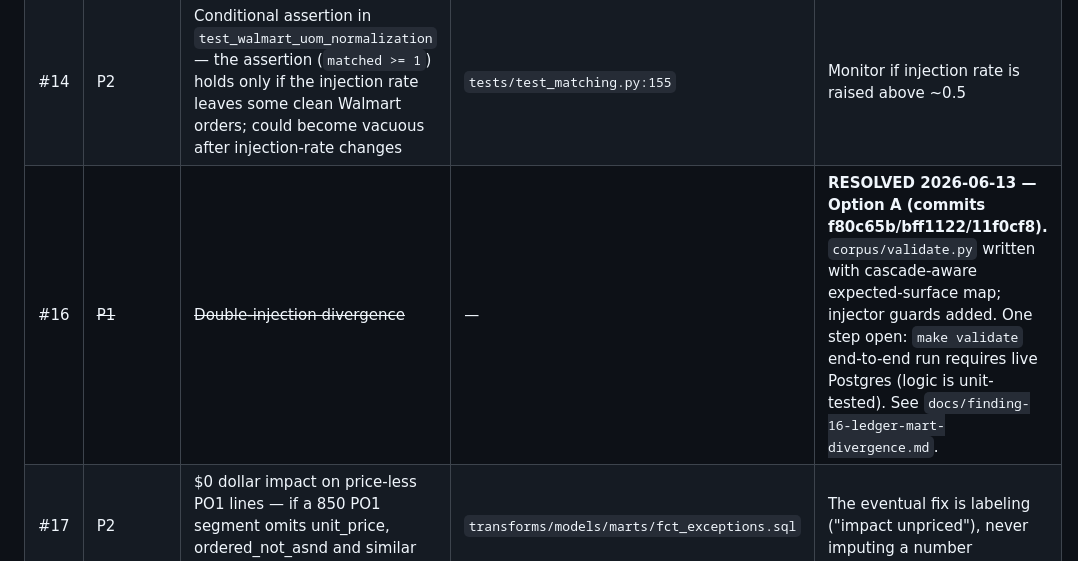
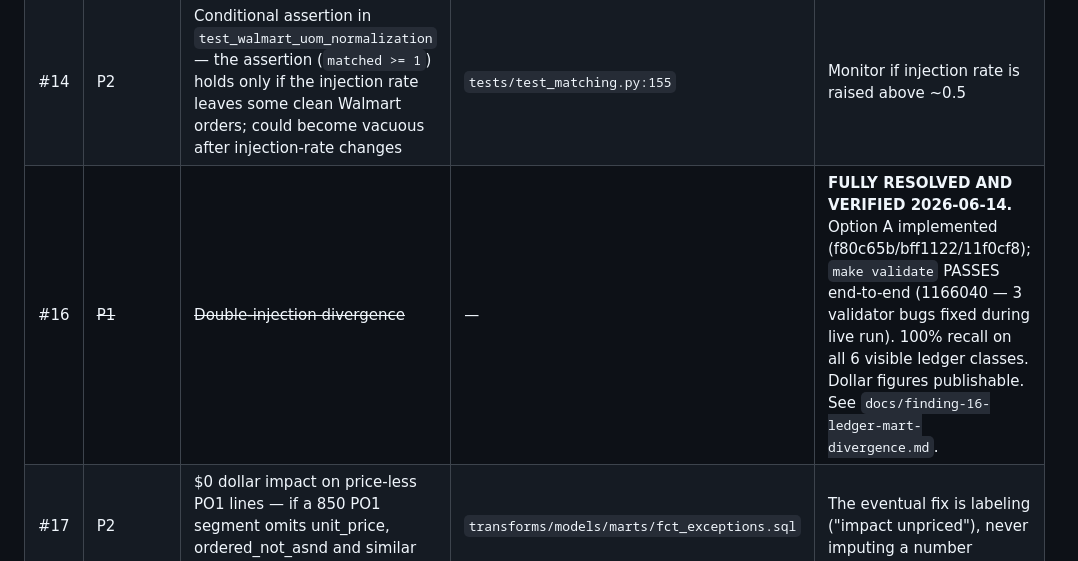
Before and after one commit to MsShawnP/edi-reconciliation-tool, a Markdown page: PLAN.md, the part around the change. GitHub-like rendering.

```diff
--- a/PLAN.md
+++ b/PLAN.md
@@ -96,7 +96,7 @@ Fixed items (#4, #5, #23, #22, #11, #15) are committed; these stay open.
 |---|---|---|---|---|
 | #12 | P2 | Untested injector types — mapping-drift and 997-missing-ack are injected but have no integration test verifying they appear in the exception mart | `corpus/generator/injector.py`, `tests/test_matching.py` | Low risk; corpus generation is correct; tests would catch regressions |
 | #14 | P2 | Conditional assertion in `test_walmart_uom_normalization` — the assertion (`matched >= 1`) holds only if the injection rate leaves some clean Walmart orders; could become vacuous after injection-rate changes | `tests/test_matching.py:155` | Monitor if injection rate is raised above ~0.5 |
-| #16 | ~~P1~~ | ~~Double-injection divergence~~ | — | **RESOLVED 2026-06-13 — Option A (commits f80c65b/bff1122/11f0cf8).** `corpus/validate.py` written with cascade-aware expected-surface map; injector guards added. One step open: `make validate` end-to-end run requires live Postgres (logic is unit-tested). See `docs/finding-16-ledger-mart-divergence.md`. |
+| #16 | ~~P1~~ | ~~Double-injection divergence~~ | — | **FULLY RESOLVED AND VERIFIED 2026-06-14.** Option A implemented (f80c65b/bff1122/11f0cf8); `make validate` PASSES end-to-end (1166040 — 3 validator bugs fixed during live run). 100% recall on all 6 visible ledger classes. Dollar figures publishable. See `docs/finding-16-ledger-mart-divergence.md`. |
 | #17 | P2 | $0 dollar impact on price-less PO1 lines — if a 850 PO1 segment omits unit_price, ordered_not_asnd and similar exceptions show $0 impact | `transforms/models/marts/fct_exceptions.sql` | The eventual fix is labeling ("impact unpriced"), never imputing a number |
 | #18 | P3 | Duplicate `_read_*_orders` helpers across partner generator modules | `corpus/generator/walmart.py`, `corpus/generator/unfi.py`, `corpus/generator/kehe.py` | Pure maintainability; no correctness issue |
 | #19 | P3 | Duplicate `_connect()` helper in `tests/test_matching.py` — identical to the module-level helper | `tests/test_matching.py` | Remove the duplicate before the test file grows further |
```
Also changed, not shown: HANDOFF.md (+10 -0 lines), docs/finding-16-ledger-mart-divergence.md (+3 -2 lines).
